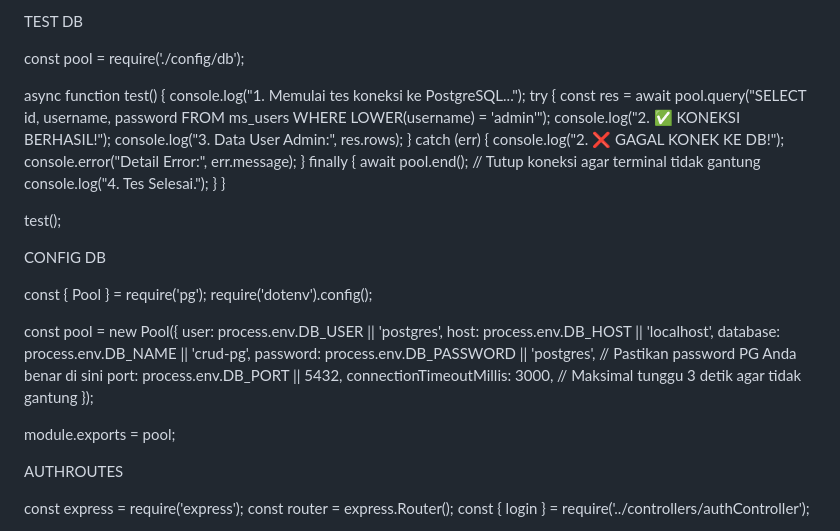
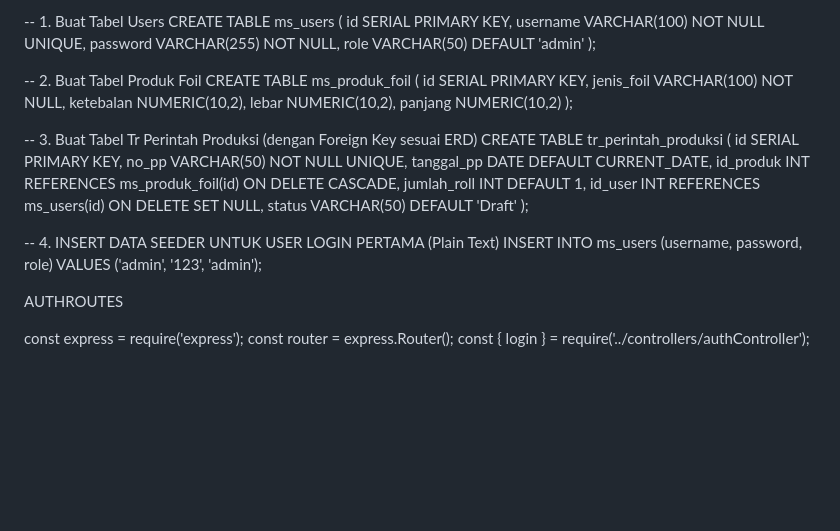
Before and after one commit to immanuelbagas-cmd/crud, a Markdown page: README.md, the part around the change. GitHub-like rendering; blank space fills up the shorter version.

```diff
--- a/README.md
+++ b/README.md
@@ -1,39 +1,34 @@
-TEST DB
+-- 1. Buat Tabel Users
+CREATE TABLE ms_users (
+    id SERIAL PRIMARY KEY,
+    username VARCHAR(100) NOT NULL UNIQUE,
+    password VARCHAR(255) NOT NULL,
+    role VARCHAR(50) DEFAULT 'admin'
+);
 
-const pool = require('./config/db');
+-- 2. Buat Tabel Produk Foil
+CREATE TABLE ms_produk_foil (
+    id SERIAL PRIMARY KEY,
+    jenis_foil VARCHAR(100) NOT NULL,
+    ketebalan NUMERIC(10,2),
+    lebar NUMERIC(10,2),
+    panjang NUMERIC(10,2)
+);
 
-async function test() {
-  console.log("1. Memulai tes koneksi ke PostgreSQL...");
-  try {
-    const res = await pool.query("SELECT id, username, password FROM ms_users WHERE LOWER(username) = 'admin'");
-    console.log("2. ✅ KONEKSI BERHASIL!");
-    console.log("3. Data User Admin:", res.rows);
-  } catch (err) {
-    console.log("2. ❌ GAGAL KONEK KE DB!");
-    console.error("Detail Error:", err.message);
-  } finally {
-    await pool.end(); // Tutup koneksi agar terminal tidak gantung
-    console.log("4. Tes Selesai.");
-  }
-}
+-- 3. Buat Tabel Tr Perintah Produksi (dengan Foreign Key sesuai ERD)
+CREATE TABLE tr_perintah_produksi (
+    id SERIAL PRIMARY KEY,
+    no_pp VARCHAR(50) NOT NULL UNIQUE,
+    tanggal_pp DATE DEFAULT CURRENT_DATE,
+    id_produk INT REFERENCES ms_produk_foil(id) ON DELETE CASCADE,
+    jumlah_roll INT DEFAULT 1,
+    id_user INT REFERENCES ms_users(id) ON DELETE SET NULL,
+    status VARCHAR(50) DEFAULT 'Draft'
+);
 
-test();
-
-CONFIG DB
-
-const { Pool } = require('pg');
-require('dotenv').config();
-
-const pool = new Pool({
-  user: process.env.DB_USER || 'postgres',
-  host: process.env.DB_HOST || 'localhost',
-  database: process.env.DB_NAME || 'crud-pg',
-  password: process.env.DB_PASSWORD || 'postgres', // Pastikan password PG Anda benar di sini
-  port: process.env.DB_PORT || 5432,
-  connectionTimeoutMillis: 3000, // Maksimal tunggu 3 detik agar tidak gantung
-});
-
-module.exports = pool;
+-- 4. INSERT DATA SEEDER UNTUK USER LOGIN PERTAMA (Plain Text)
+INSERT INTO ms_users (username, password, role)
+VALUES ('admin', '123', 'admin');
 
 
 
```
